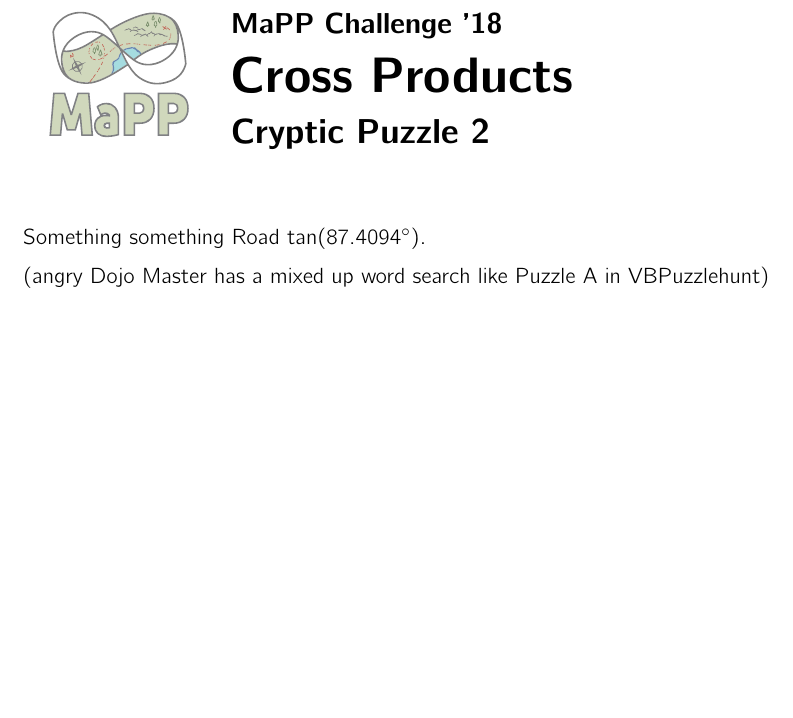
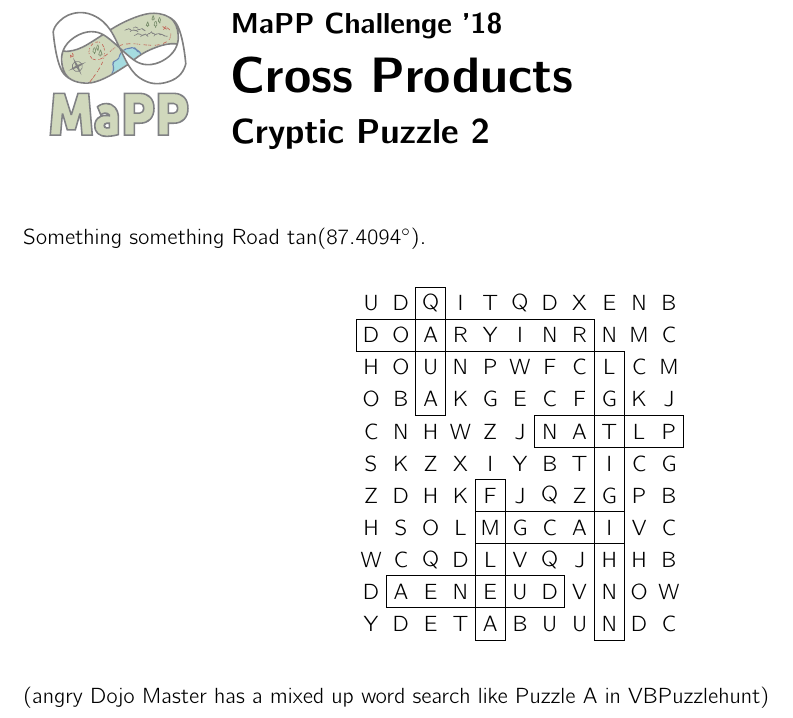
Before and after one commit to MaPPmath/challenge18, a LaTeX document (mapp-challenge-18-game-book.tex, which reads wordsearch/puzzle.tex): part of page 21 of 26, cut so that both start at the same text, the shorter picture padded with empty space. Compiled offline with pdfLaTeX.

Commit message:
WIP word search

```diff
--- a/wordsearch/puzzle.tex
+++ b/wordsearch/puzzle.tex
@@ -4,6 +4,30 @@
 \phChapterWorksheet{Cross Products}{Cryptic Puzzle 2}
 
 Something something Road \(\tan(87.4094^\circ)\).
+
+\begin{center}
+\begin{tikzpicture}[x=1.3em,y=1.4em]
+  \node at (0,11) {U};\node at (1,11) {D};\node at (2,11) {Q};\node at (3,11) {I};\node at (4,11) {T};\node at (5,11) {Q};\node at (6,11) {D};\node at (7,11) {X};\node at (8,11) {E};\node at (9,11) {N};\node at (10,11) {B};
+  \node at (0,10) {D};\node at (1,10) {O};\node at (2,10) {A};\node at (3,10) {R};\node at (4,10) {Y};\node at (5,10) {I};\node at (6,10) {N};\node at (7,10) {R};\node at (8,10) {N};\node at (9,10) {M};\node at (10,10) {C};
+  \node at (0,9) {H};\node at (1,9) {O};\node at (2,9) {U};\node at (3,9) {N};\node at (4,9) {P};\node at (5,9) {W};\node at (6,9) {F};\node at (7,9) {C};\node at (8,9) {L};\node at (9,9) {C};\node at (10,9) {M};
+  \node at (0,8) {O};\node at (1,8) {B};\node at (2,8) {A};\node at (3,8) {K};\node at (4,8) {G};\node at (5,8) {E};\node at (6,8) {C};\node at (7,8) {F};\node at (8,8) {G};\node at (9,8) {K};\node at (10,8) {J};
+  \node at (0,7) {C};\node at (1,7) {N};\node at (2,7) {H};\node at (3,7) {W};\node at (4,7) {Z};\node at (5,7) {J};\node at (6,7) {N};\node at (7,7) {A};\node at (8,7) {T};\node at (9,7) {L};\node at (10,7) {P};
+  \node at (0,6) {S};\node at (1,6) {K};\node at (2,6) {Z};\node at (3,6) {X};\node at (4,6) {I};\node at (5,6) {Y};\node at (6,6) {B};\node at (7,6) {T};\node at (8,6) {I};\node at (9,6) {C};\node at (10,6) {G};
+  \node at (0,5) {Z};\node at (1,5) {D};\node at (2,5) {H};\node at (3,5) {K};\node at (4,5) {F};\node at (5,5) {J};\node at (6,5) {Q};\node at (7,5) {Z};\node at (8,5) {G};\node at (9,5) {P};\node at (10,5) {B};
+  \node at (0,4) {H};\node at (1,4) {S};\node at (2,4) {O};\node at (3,4) {L};\node at (4,4) {M};\node at (5,4) {G};\node at (6,4) {C};\node at (7,4) {A};\node at (8,4) {I};\node at (9,4) {V};\node at (10,4) {C};
+  \node at (0,3) {W};\node at (1,3) {C};\node at (2,3) {Q};\node at (3,3) {D};\node at (4,3) {L};\node at (5,3) {V};\node at (6,3) {Q};\node at (7,3) {J};\node at (8,3) {H};\node at (9,3) {H};\node at (10,3) {B};
+  \node at (0,2) {D};\node at (1,2) {A};\node at (2,2) {E};\node at (3,2) {N};\node at (4,2) {E};\node at (5,2) {U};\node at (6,2) {D};\node at (7,2) {V};\node at (8,2) {N};\node at (9,2) {O};\node at (10,2) {W};
+  \node at (0,1) {Y};\node at (1,1) {D};\node at (2,1) {E};\node at (3,1) {T};\node at (4,1) {A};\node at (5,1) {B};\node at (6,1) {U};\node at (7,1) {U};\node at (8,1) {N};\node at (9,1) {D};\node at (10,1) {C};
+
+  \draw (-0.5,9.5) rectangle (7.5,10.5);
+  \draw (1.5,7.5) rectangle (2.5,11.5);
+  \draw (7.5,0.5) rectangle (8.5,9.5);
+  \draw (5.5,6.5) rectangle (10.5,7.5);
+  \draw (3.5,3.5) rectangle (8.5,4.5);
+  \draw (3.5,0.5) rectangle (4.5,5.5);
+  \draw (0.5,1.5) rectangle (6.5,2.5);
+\end{tikzpicture}
+\end{center}
 
 (angry Dojo Master has a mixed up word search like Puzzle A in VBPuzzlehunt)
 
```
Also changed, not shown: wordsearch/wordsearch.txt (added, +11 -0 lines), mapp-challenge-18-game-book.pdf, 1 other file.
